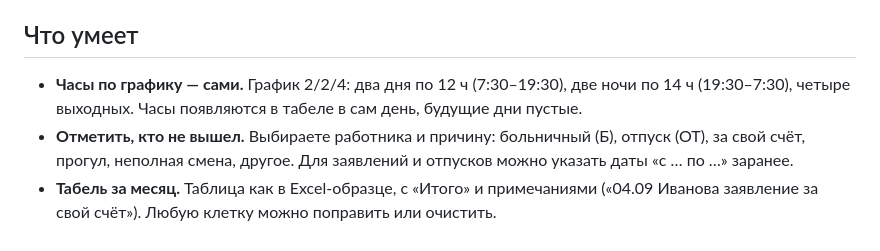
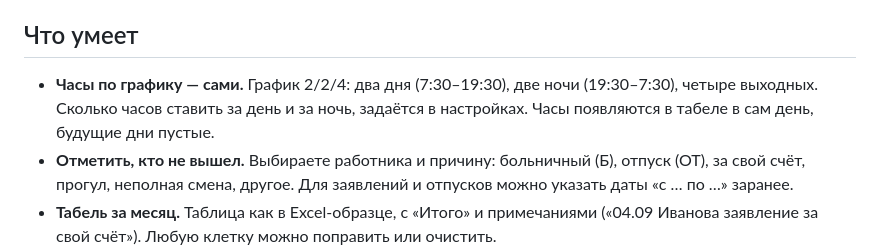
Before and after one commit to muurd91/tabel-smeny, a Markdown page: README.md, the part around the change. Rendered like a GitHub page.

Commit message:
README: часы дня и ночи задаются в настройках, без жёстких 12/14
Co-Authored-By: Claude Sonnet 5.5 <noreply@anthropic.com>

```diff
--- a/README.md
+++ b/README.md
@@ -13,7 +13,7 @@
 
 ## Что умеет
 
-- **Часы по графику — сами.** График 2/2/4: два дня по 12 ч (7:30–19:30), две ночи по 14 ч (19:30–7:30), четыре выходных. Часы появляются в табеле в сам день, будущие дни пустые.
+- **Часы по графику — сами.** График 2/2/4: два дня (7:30–19:30), две ночи (19:30–7:30), четыре выходных. Сколько часов ставить за день и за ночь, задаётся в настройках. Часы появляются в табеле в сам день, будущие дни пустые.
 - **Отметить, кто не вышел.** Выбираете работника и причину: больничный (Б), отпуск (ОТ), за свой счёт, прогул, неполная смена, другое. Для заявлений и отпусков можно указать даты «с … по …» заранее.
 - **Табель за месяц.** Таблица как в Excel-образце, с «Итого» и примечаниями («04.09 Иванова заявление за свой счёт»). Любую клетку можно поправить или очистить.
 - **Выгрузка в Excel** по образцу табеля: та же разметка, цвета дней и ночей, формулы «Итого».
```
